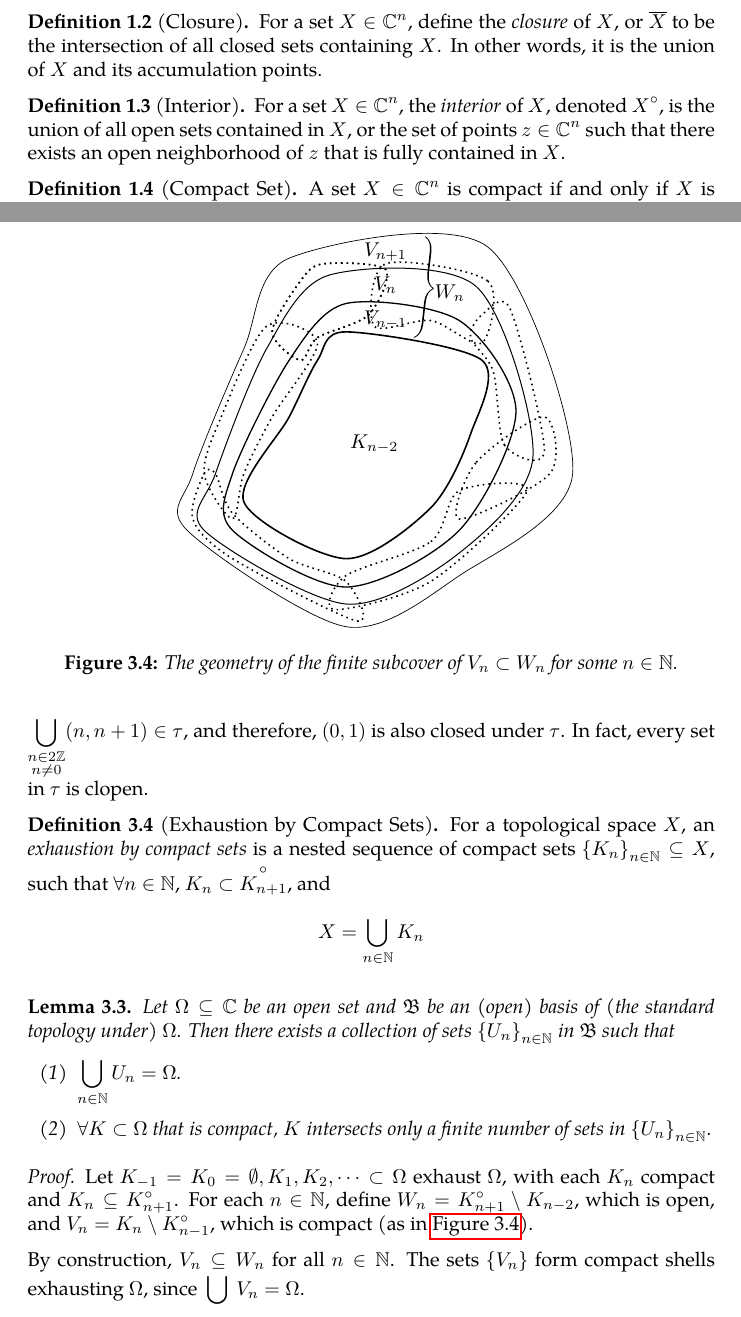
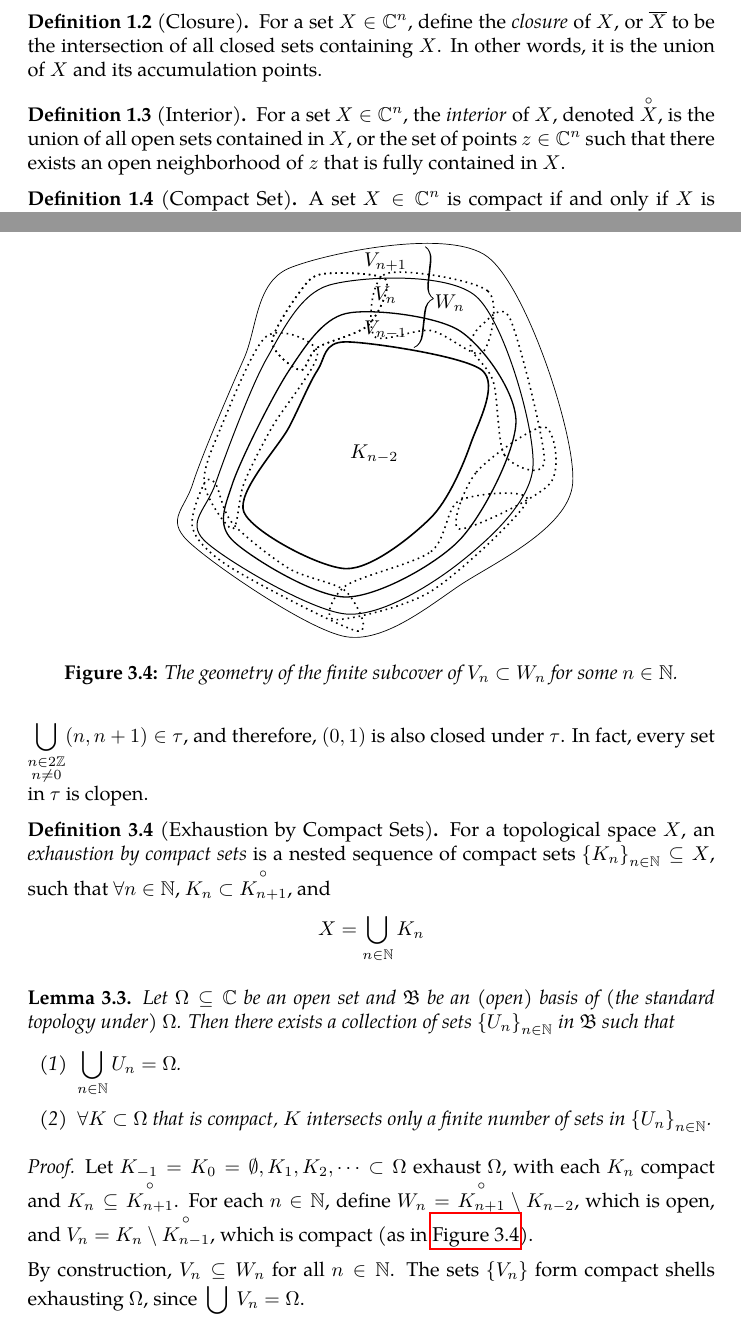
Before and after one commit to slipperking/complex-analysis-latex, a LaTeX document (main.tex): two parts of pages 2 and 56 of 145, joined at a grey line, cut so that both start at the same text. Compiled offline with pdfLaTeX.

Commit message:
overleaf_to_git (Sat Aug  2 11:56:40 2025 -0700): update main.tex from r18883 to r18890

```diff
--- a/main.tex
+++ b/main.tex
@@ -78,6 +78,7 @@
 \newcommand{\ee}{\mathrm{e}}
 \newcommand{\ii}{\mathrm{i}}
 \newcommand{\chpref}[1]{\hyperref[#1]{\S\ref*{#1}}}
+\newcommand{\interior}[1]{\overset{\circ}{#1}}
 
 \DeclareMathOperator*{\residue}{Res}
 
@@ -98,7 +99,7 @@ We will provide a rough, informal notion of important topological concepts tailo
     For a set \(X\in\mathbb{C}^n\), define the \textit{closure} of \(X\), or \(\overline{X}\) to be the intersection of all closed sets containing \(X\). In other words, it is the union of \(X\) and its accumulation points.
 \end{definition}
 \begin{definition}[Interior]\label{def:interior}
-    For a set \(X\in\mathbb{C}^n\), the \textit{interior} of \(X\), denoted \(X^\circ\), is the union of all open sets contained in \(X\), or the set of points \(z\in\mathbb{C}^n\) such that there exists an open neighborhood of \(z\) that is fully contained in \(X\).
+    For a set \(X\in\mathbb{C}^n\), the \textit{interior} of \(X\), denoted \(\interior{X}\), is the union of all open sets contained in \(X\), or the set of points \(z\in\mathbb{C}^n\) such that there exists an open neighborhood of \(z\) that is fully contained in \(X\).
 \end{definition}
 \begin{definition}[Compact Set]\label{def:compactsets}
     A set \(X\in\mathbb{C}^n\) is compact if and only if \(X\) is closed and bounded.
@@ -1383,7 +1384,7 @@ Two clopen sets in any topological space \(X\) are \(\emptyset\) and \(X\). A te
     The topological space of \(X=\paren{\bigcup_{n\in 2\mathbb{Z}}(n,n+1),\tau}\), where \(\tau\) is the unique topology formed by the basis \(\cbraces{(n,n+1)}{n\in 2\mathbb{Z}}\), which is disconnected. Consider \((0,1)\subset X\). Obviously, \((0,1)\in\tau\) so it is open. However, \(\bigcup_{n\in 2\mathbb{Z}}(n,n+1)\setminus (0,1)=\bigcup_{\substack{n\in 2\mathbb{Z}\\n\neq 0}}(n,n+1)\in\tau\), and therefore, \((0,1)\) is also closed under \(\tau\). In fact, every set in \(\tau\) is clopen.
 \end{example}
 \begin{definition}[Exhaustion by Compact Sets]\label{def:exhaustionbycompactsets}
-    For a topological space \(X\), an \textit{exhaustion by compact sets} is a nested sequence of compact sets \(\cbraces{K_n}_{n\in\mathbb{N}}\subseteq X\), such that \(\forall n\in\mathbb{N}\), \(K_n\subset \overset{\circ}{K_{n+1}}\), and \[X=\bigcup_{n\in\mathbb{N}}K_n\]
+    For a topological space \(X\), an \textit{exhaustion by compact sets} is a nested sequence of compact sets \(\cbraces{K_n}_{n\in\mathbb{N}}\subseteq X\), such that \(\forall n\in\mathbb{N}\), \(K_n\subset \interior{K_{n+1}}\), and \[X=\bigcup_{n\in\mathbb{N}}K_n\]
 \end{definition}
 \begin{lemma}\label{lemma:locallyfiniteopencoverexistence}
     Let \(\Omega\subseteq\mathbb{C}\) be an open set and \(\mathfrak{B}\) be an (open) basis of (the standard topology under) \(\Omega\). Then there exists a collection of sets \(\left\{U_n\right\}_{n\in\mathbb{N}}\) in \(\mathfrak{B}\) such that
@@ -1442,7 +1443,7 @@ Two clopen sets in any topological space \(X\) are \(\emptyset\) and \(X\). A te
         \end{tikzpicture}
         \caption{The geometry of the finite subcover of \(V_n\subset W_n\) for some \(n\in\mathbb{N}\).}
         \label{fig:locallyfiniteopencoverexistence}
-    \end{figure}Let \(K_{-1}=K_0=\emptyset,K_1,K_2,\cdots\subset\Omega\) exhaust \(\Omega\), with each \(K_n\) compact and \(K_n\subseteq K_{n+1}^\circ\). For each \(n\in\mathbb{N}\), define \(W_n=K_{n+1}^\circ\setminus K_{n-2}\), which is open, and \(V_n=K_n\setminus K_{n-1}^\circ\), which is compact (as in \autoref{fig:locallyfiniteopencoverexistence}).
+    \end{figure}Let \(K_{-1}=K_0=\emptyset,K_1,K_2,\cdots\subset\Omega\) exhaust \(\Omega\), with each \(K_n\) compact and \(K_n\subseteq \interior{K_{n+1}}\). For each \(n\in\mathbb{N}\), define \(W_n=\interior{K_{n+1}}\setminus K_{n-2}\), which is open, and \(V_n=K_n\setminus \interior{K_{n-1}}\), which is compact (as in \autoref{fig:locallyfiniteopencoverexistence}).
 
     By construction, \(V_n\subseteq W_n\) for all \(n\in\mathbb{N}\). The sets \(\{V_n\}\) form compact shells exhausting \(\Omega\), since \(\bigcup_{n\in\mathbb{N}}V_n=\Omega\).
 
```
Also changed, not shown: main.tex (2 more changed lines).
